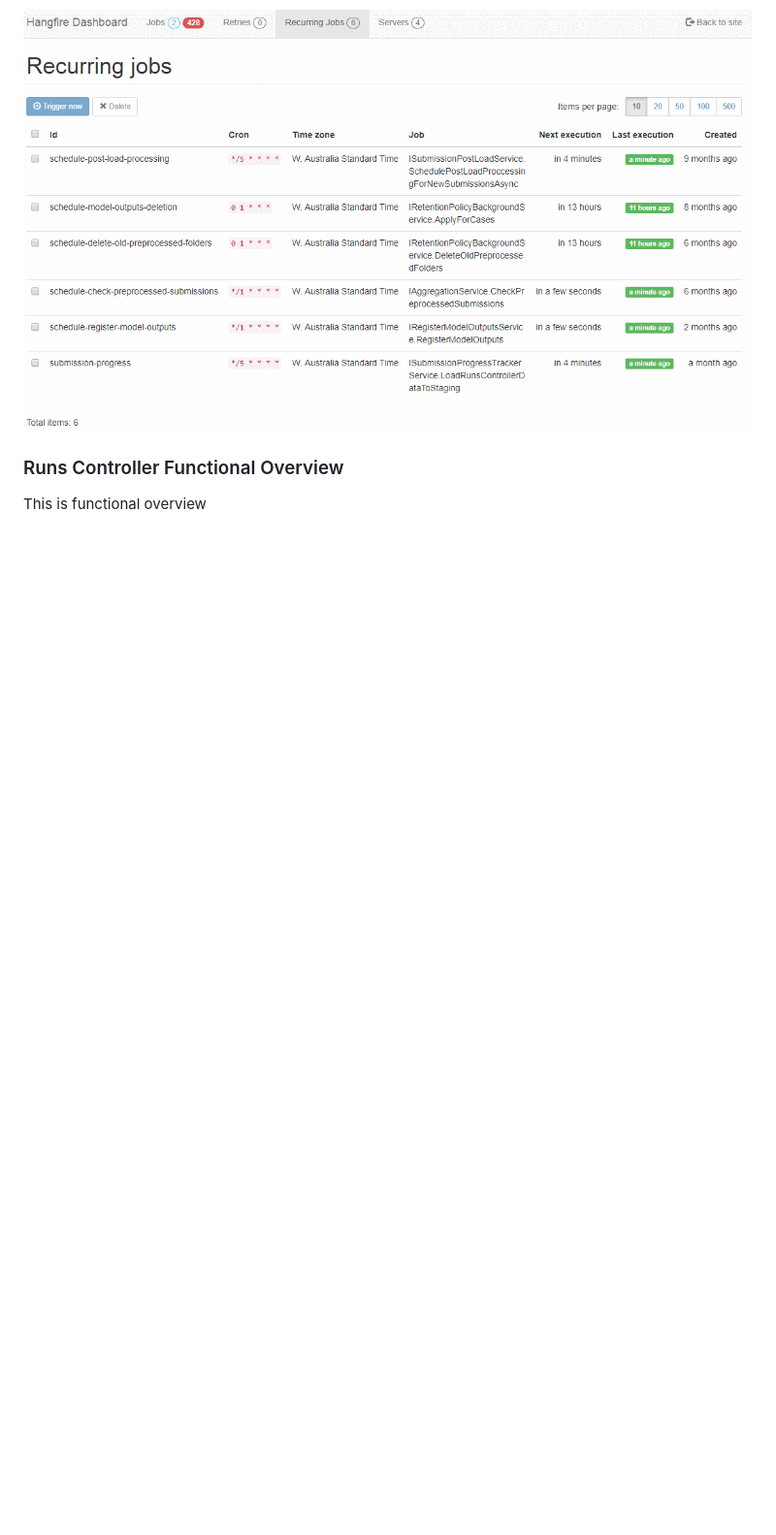
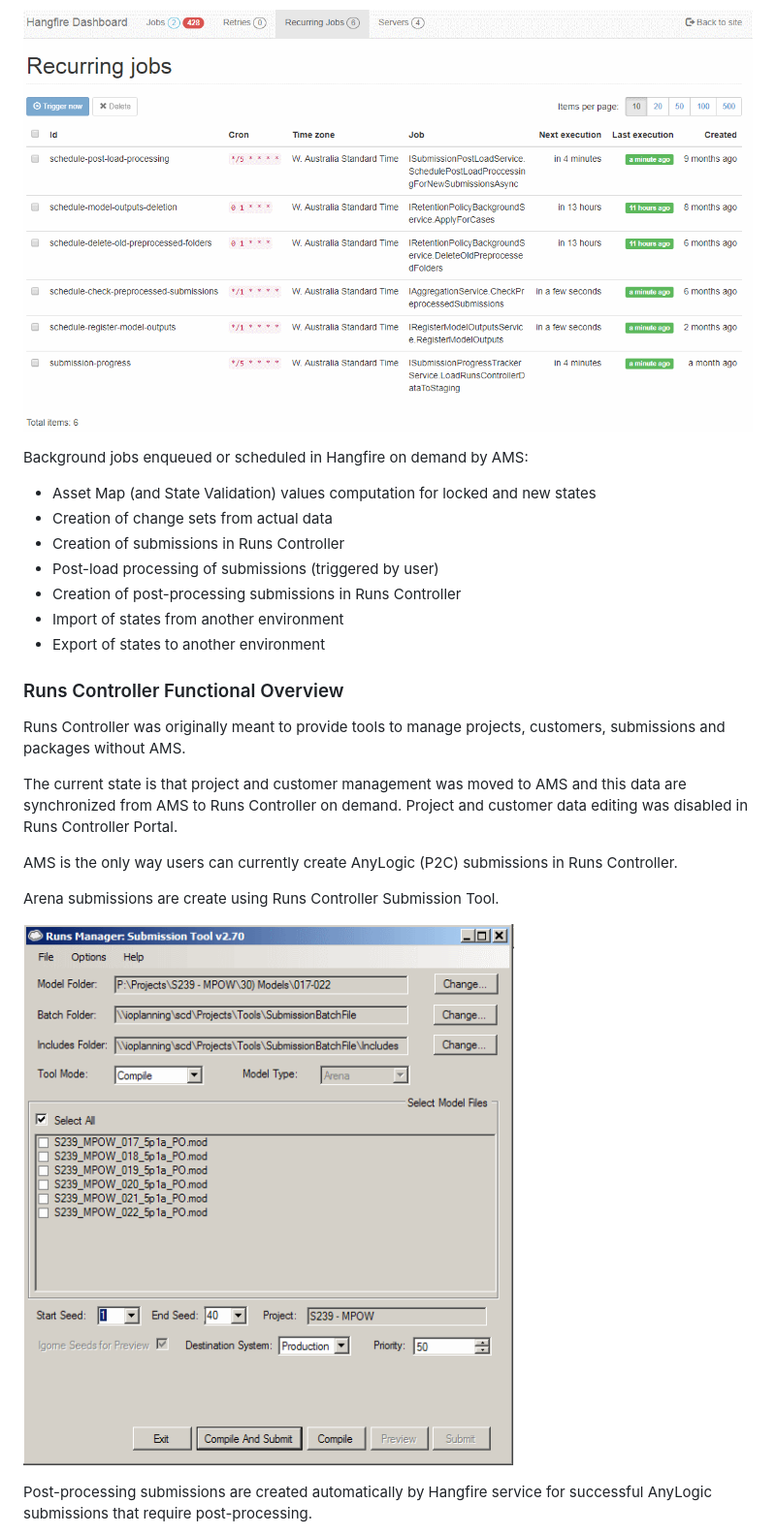
Before and after one commit to dusan-tkac/documentation, a Markdown page: structurizr/Documentation/FunctionalOverview.md, the part around the change printed below. Shown: that part at 97% size. GitHub-like rendering; pictures changed too: structurizr/Documentation/Screenshots/SubmissionTool.png (added); blank space fills up the shorter version.

Commit message:
Added Runs Controller functional overview

```diff
--- a/structurizr/Documentation/FunctionalOverview.md
+++ b/structurizr/Documentation/FunctionalOverview.md
@@ -325,7 +327,29 @@ Recurring jobs currently configured in Hangfire:
 <!--![Hangfire Recurring Jobs](Screenshots/HangfireRecurringJobs.png) -->
 ![Hangfire Recurring Jobs](https://raw.githubusercontent.com/dusan-tkac/documentation/master/structurizr/Documentation/Screenshots/HangfireRecurringJobs.png)
 
+Background jobs enqueued or scheduled in Hangfire on demand by AMS:
+
+* Asset Map (and State Validation) values computation for locked and new states
+* Creation of change sets from actual data
+* Creation of submissions in Runs Controller
+* Post-load processing of submissions (triggered by user)
+* Creation of post-processing submissions in Runs Controller
+* Import of states from another environment
+* Export of states to another environment
 
 ### Runs Controller Functional Overview
 
-This is functional overview
+Runs Controller was originally meant to provide tools to manage projects, customers, submissions and packages without AMS.
+
+The current state is that project and customer management was moved to AMS and this data are synchronized from AMS to Runs Controller on demand.
+Project and customer data editing was disabled in Runs Controller Portal.
+
+AMS is the only way users can currently create AnyLogic (P2C) submissions in Runs Controller.
+
+Arena submissions are create using Runs Controller Submission Tool.
+
+<!-- ![Runs Controller Submission Tool](Screenshots/SubmissionTool.png) -->
+![Runs Controller Submission Tool](https://raw.githubusercontent.com/dusan-tkac/documentation/master/structurizr/Documentation/Screenshots/SubmissionTool.png)
+
+Post-processing submissions are created automatically by Hangfire service for successful AnyLogic submissions that require post-processing.
+
```
Also changed, not shown: other parts of structurizr/Documentation/FunctionalOverview.md (+29 -9 lines), structurizr/Documentation/Screenshots/AMSDashboard.png (added), structurizr/Documentation/Screenshots/RunsControllerPackageDetails.png (added), structurizr/Documentation/Screenshots/RunsControllerSubmissionDetails.png (added), structurizr/Documentation/Screenshots/RunsControllerSubmissions.png (added), 1 other file.
